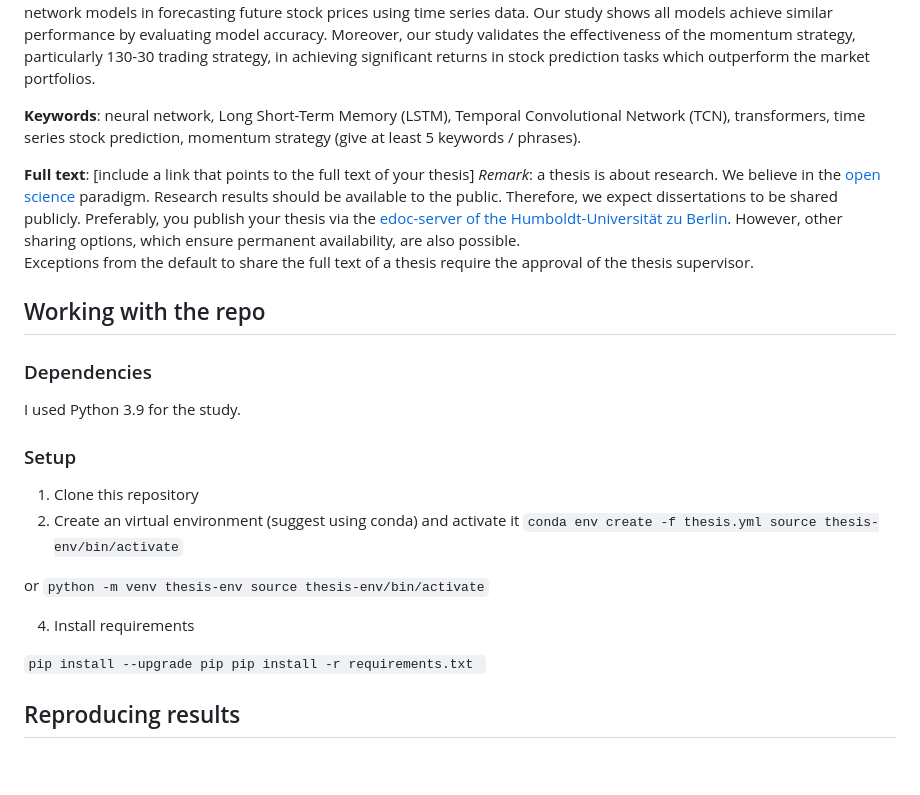
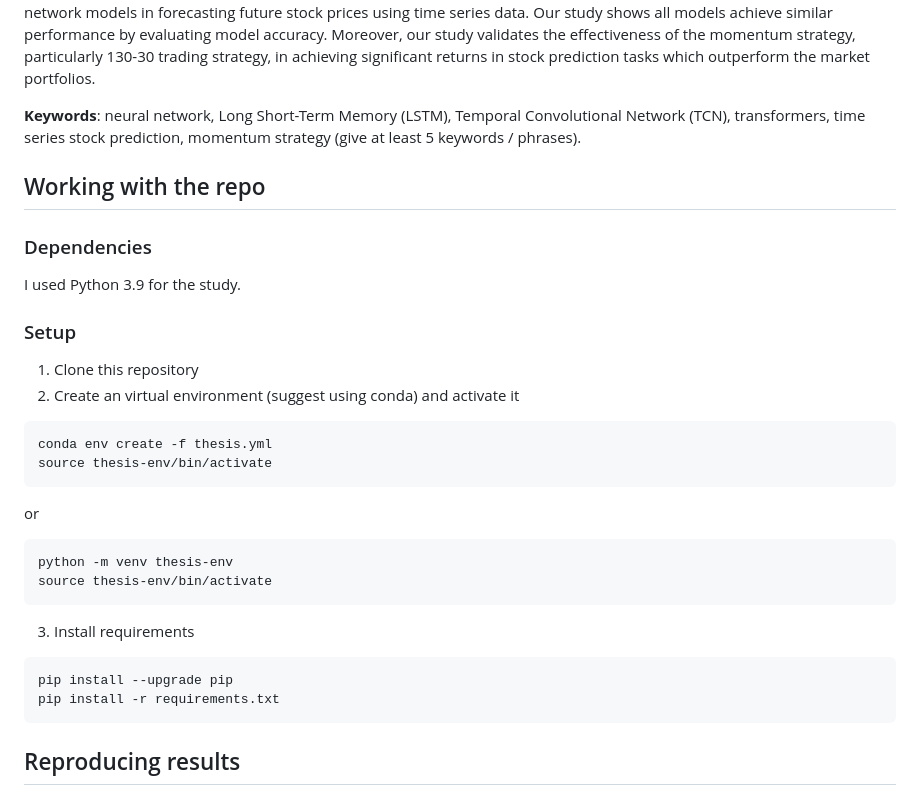
Before and after one commit to sophiayeung/machine-learning-for-stock-prediction-using-momentum-strategy, a Markdown page: README.md, the part around one of its changes. Rendered like a GitHub page; blank space fills up the shorter version.

````diff
--- a/README.md
+++ b/README.md
@@ -35,9 +35,6 @@ Forecasting stock prices are challenging in finance due to the inherent noise in
 
 **Keywords**: neural network, Long Short-Term Memory (LSTM), Temporal Convolutional Network (TCN), transformers, time series stock prediction, momentum strategy (give at least 5 keywords / phrases).
 
-**Full text**: [include a link that points to the full text of your thesis]
-*Remark*: a thesis is about research. We believe in the [open science](https://en.wikipedia.org/wiki/Open_science) paradigm. Research results should be available to the public. Therefore, we expect dissertations to be shared publicly. Preferably, you publish your thesis via the [edoc-server of the Humboldt-Universität zu Berlin](https://edoc-info.hu-berlin.de/de/publizieren/andere). However, other sharing options, which ensure permanent availability, are also possible. <br> Exceptions from the default to share the full text of a thesis require the approval of the thesis supervisor.
-
 ## Working with the repo
 
 ### Dependencies
@@ -48,18 +45,24 @@ I used Python 3.9 for the study.
 
 1. Clone this repository
 2. Create an virtual environment (suggest using conda) and activate it
-`conda env create -f thesis.yml
-source thesis-env/bin/activate`
+```
+conda env create -f thesis.yml
+source thesis-env/bin/activate
+```
+or
 
-or
-`python -m venv thesis-env
-source thesis-env/bin/activate`
+```
+python -m venv thesis-env
+source thesis-env/bin/activate
+```
 
-4. Install requirements
 
-`pip install --upgrade pip
+3. Install requirements
+```
+pip install --upgrade pip
 pip install -r requirements.txt
-   `
+```
+
 
 ## Reproducing results
 
````
Also changed, not shown: other parts of README.md (+1 -1 lines).
